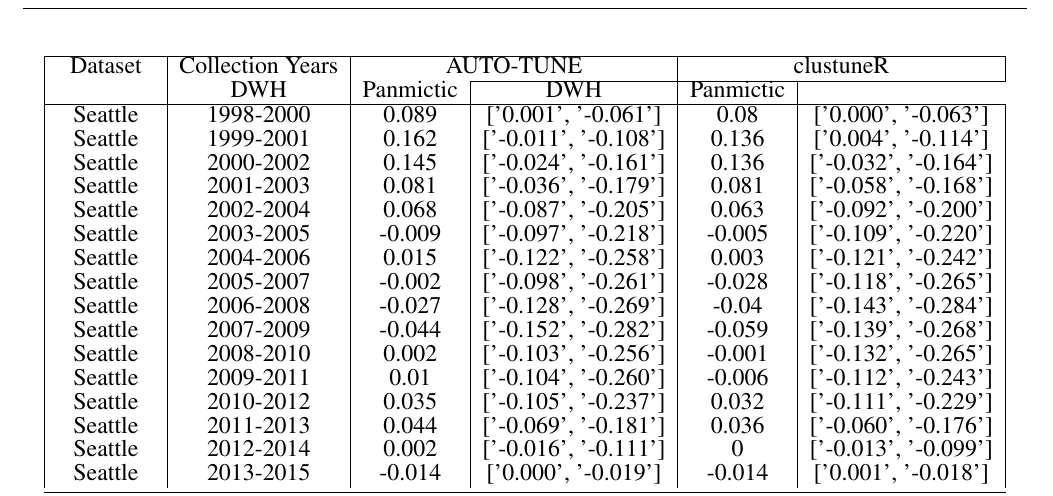
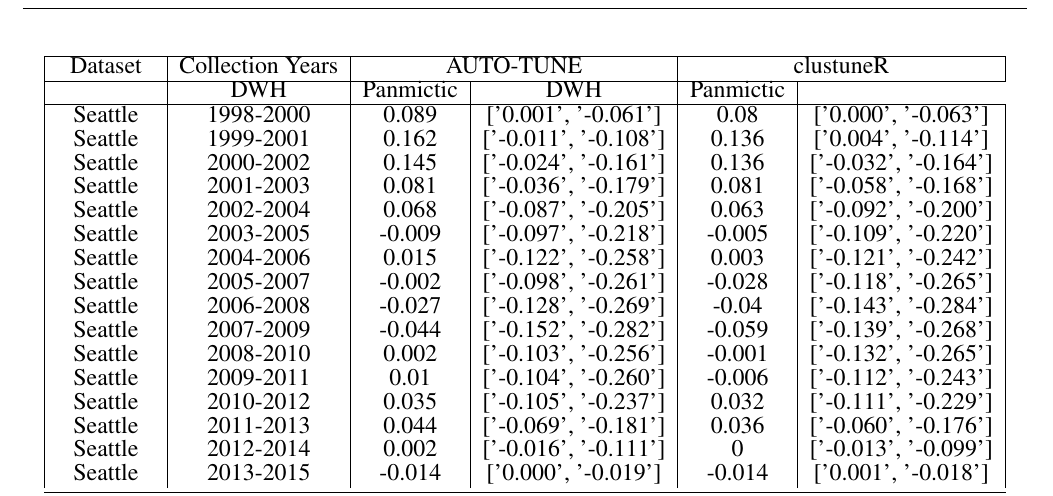
Before and after one commit to veg/autotune-paper, a LaTeX document (frontiers.tex): part of page 17 of 19, cut so that both start at the same text. Compiled offline with pdfLaTeX.

Commit message:
sweaver edit

```diff
--- a/frontiers.tex
+++ b/frontiers.tex
@@ -816,8 +816,8 @@ JX160108-JX161480,JX498971-JX498972,JX498976-JX498990,JX498992-JX499018,KU190031
 \begin{tabular}{|c|c|c|c|c|c|}
 	\hline
 	Dataset  & Collection Years & \multicolumn{2}{c|}{AUTO-TUNE} & \multicolumn{2}{c|}{clustuneR}                                          \\
-	\cline{4-6}
-	                              & DWH & Panmictic & DWH & Panmictic \\
+	\cline{1-6}
+	                  & DWH & Panmictic & DWH & Panmictic \\
 	\hline
 	Seattle & 1998-2000 & 0.089 & ['0.001', '-0.061'] & 0.08 & ['0.000', '-0.063'] \\
   Seattle & 1999-2001 & 0.162 & ['-0.011', '-0.108'] & 0.136 & ['0.004', '-0.114']\\
```
